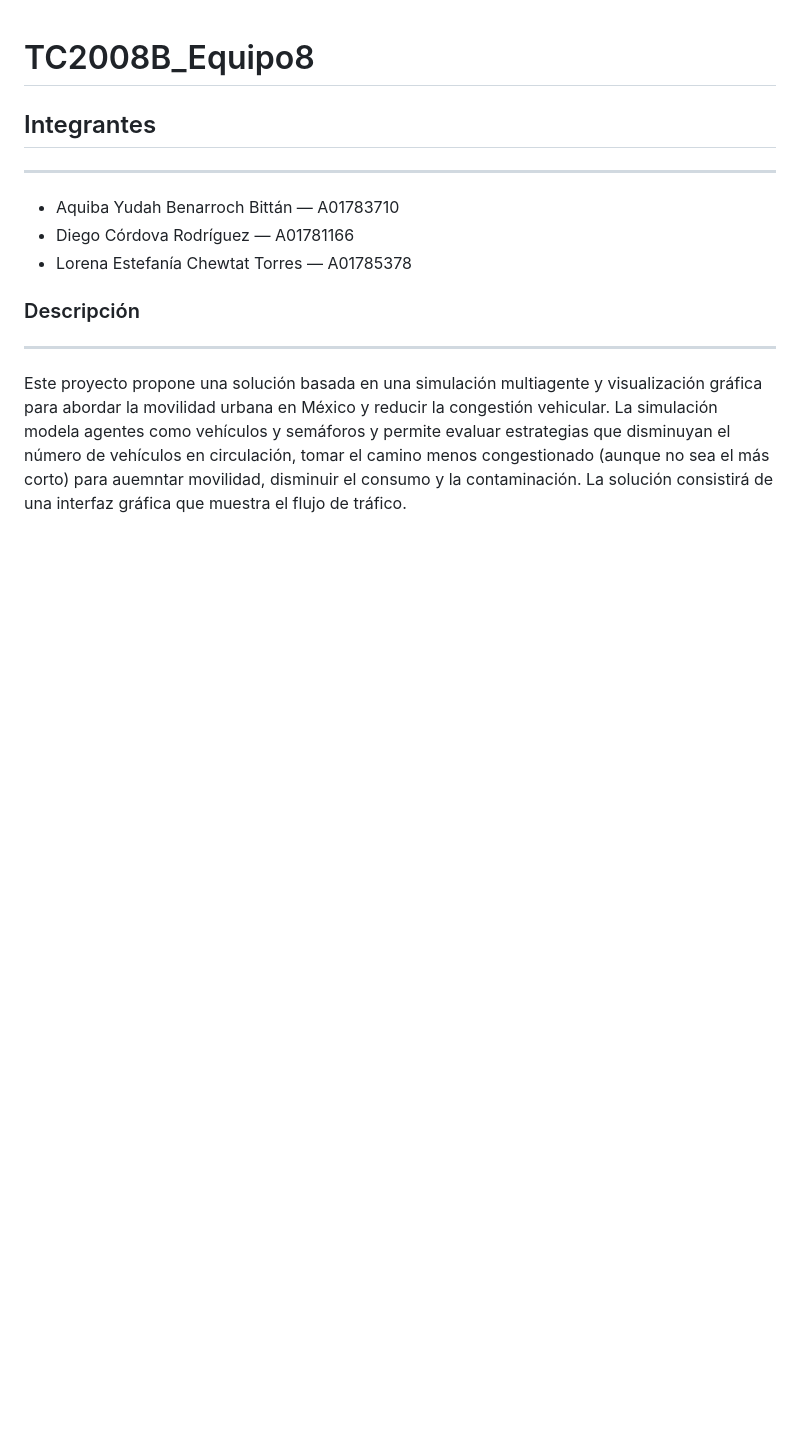
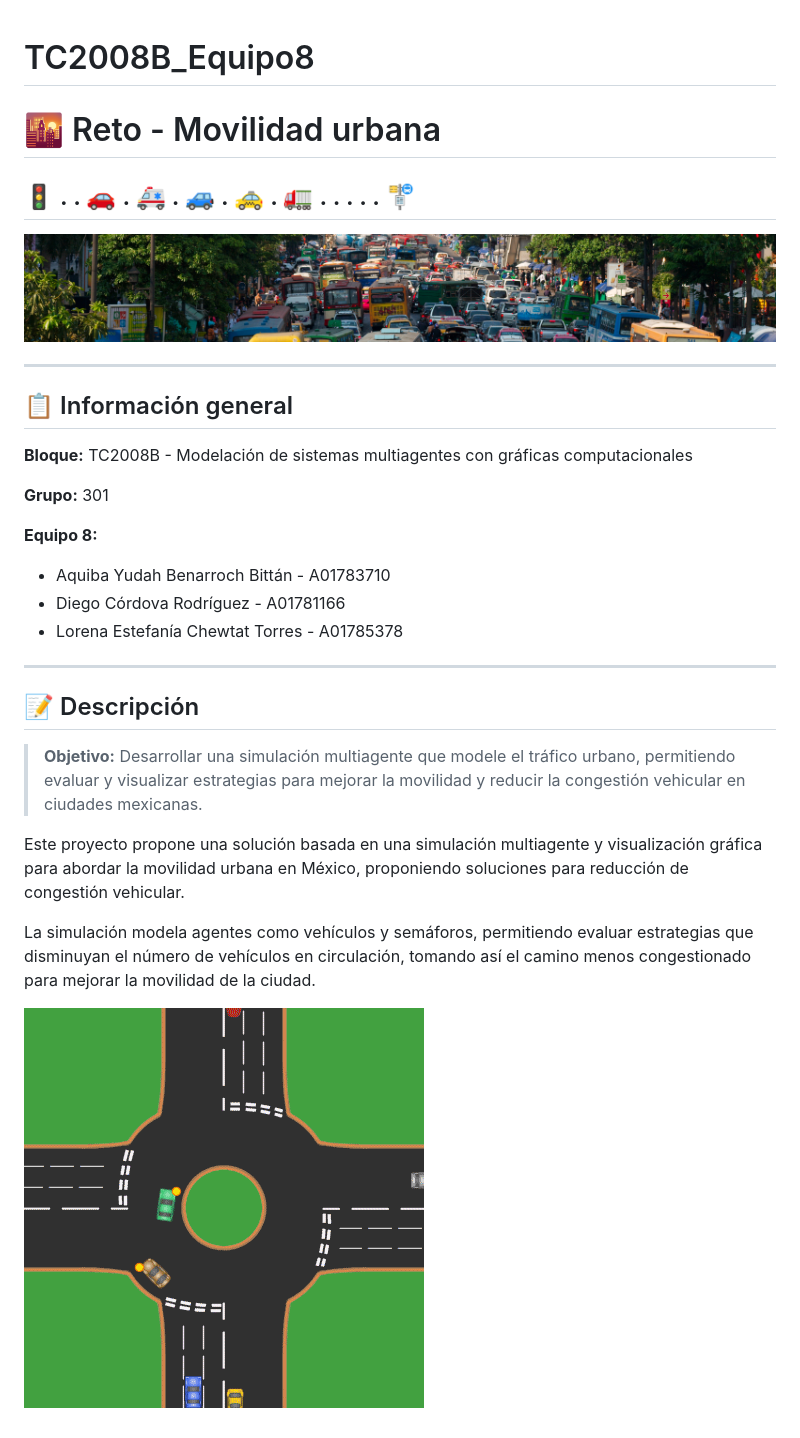
Before and after one commit to diegocrdz/TC2008B_Equipo8, a Markdown page: README.md, the part around the change. Rendered like a GitHub page; pictures changed too: img/banner.jpg (added), img/cars.gif (added); blank space fills up the shorter version.

Commit message:
Readme y gitignore actualizados

```diff
--- a/README.md
+++ b/README.md
@@ -1,13 +1,31 @@
 # TC2008B_Equipo8
 
-## Integrantes
-----------
+# :city_sunrise: Reto - Movilidad urbana
+## :vertical_traffic_light: . . :car: . :ambulance: . :blue_car: . :taxi: . :articulated_lorry: . . . . . :busstop:
 
-- Aquiba Yudah Benarroch Bittán — A01783710
-- Diego Córdova Rodríguez — A01781166
-- Lorena Estefanía Chewtat Torres — A01785378
+![Banner](./img/banner.jpg)
 
+---
 
-### Descripción
-------------------
-Este proyecto propone una solución basada en una simulación multiagente y visualización gráfica para abordar la movilidad urbana en México y reducir la congestión vehicular. La simulación modela agentes como vehículos y semáforos y permite evaluar estrategias que disminuyan el número de vehículos en circulación, tomar el camino menos congestionado (aunque no sea el más corto) para auemntar movilidad, disminuir el consumo y la contaminación. La solución consistirá de una interfaz gráfica que muestra el flujo de tráfico.
+## :clipboard: Información general
+
+**Bloque:** TC2008B - Modelación de sistemas multiagentes con gráficas computacionales
+
+**Grupo:** 301
+
+**Equipo 8:**
+- Aquiba Yudah Benarroch Bittán - A01783710
+- Diego Córdova Rodríguez - A01781166
+- Lorena Estefanía Chewtat Torres - A01785378
+
+---
+
+## :memo: Descripción
+
+> **Objetivo:** Desarrollar una simulación multiagente que modele el tráfico urbano, permitiendo evaluar y visualizar estrategias para mejorar la movilidad y reducir la congestión vehicular en ciudades mexicanas.
+
+Este proyecto propone una solución basada en una simulación multiagente y visualización gráfica para abordar la movilidad urbana en México, proponiendo soluciones para reducción de congestión vehicular.
+
+La simulación modela agentes como vehículos y semáforos, permitiendo evaluar estrategias que disminuyan el número de vehículos en circulación, tomando así el camino menos congestionado para mejorar la movilidad de la ciudad.
+
+![Imagen de movilidad urbana](./img/cars.gif)
```
Also changed, not shown: 1 other file.
